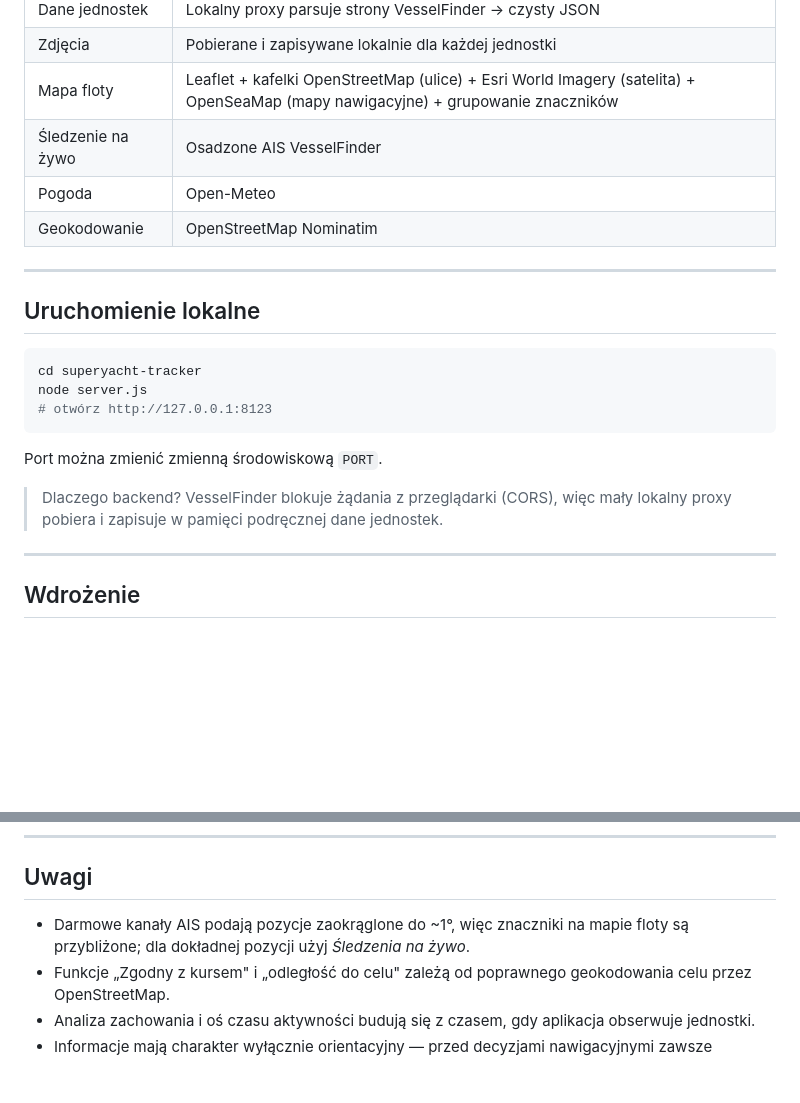
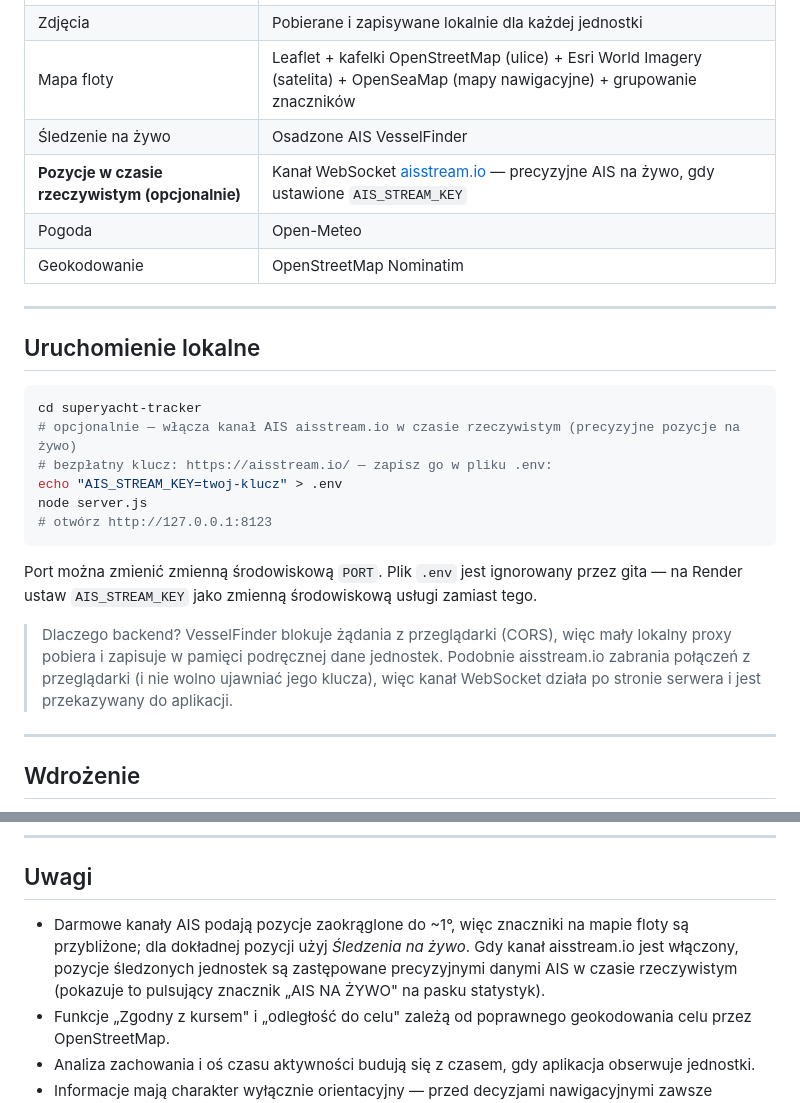
Before and after one commit to dawidkud/superyacht-tracker, a Markdown page: README.pl.md, 2 parts joined by grey strips. Drawn GitHub-style; blank space fills up the shorter version.

Commit message:
README: document aisstream.io real-time feed (EN/PL/IT)

````diff
--- a/README.pl.md
+++ b/README.pl.md
@@ -65,6 +65,7 @@ Cztery przełączalne motywy kolorystyczne (Midnight, Daylight, Emerald, Sunset)
 | Zdjęcia | Pobierane i zapisywane lokalnie dla każdej jednostki |
 | Mapa floty | Leaflet + kafelki OpenStreetMap (ulice) + Esri World Imagery (satelita) + OpenSeaMap (mapy nawigacyjne) + grupowanie znaczników |
 | Śledzenie na żywo | Osadzone AIS VesselFinder |
+| **Pozycje w czasie rzeczywistym (opcjonalnie)** | Kanał WebSocket [aisstream.io](https://aisstream.io/) — precyzyjne AIS na żywo, gdy ustawione `AIS_STREAM_KEY` |
 | Pogoda | Open-Meteo |
 | Geokodowanie | OpenStreetMap Nominatim |
 
@@ -74,13 +75,16 @@ Cztery przełączalne motywy kolorystyczne (Midnight, Daylight, Emerald, Sunset)
 
 ```bash
 cd superyacht-tracker
+# opcjonalnie — włącza kanał AIS aisstream.io w czasie rzeczywistym (precyzyjne pozycje na żywo)
+# bezpłatny klucz: https://aisstream.io/ — zapisz go w pliku .env:
+echo "AIS_STREAM_KEY=twoj-klucz" > .env
 node server.js
 # otwórz http://127.0.0.1:8123
 ```
 
-Port można zmienić zmienną środowiskową `PORT`.
+Port można zmienić zmienną środowiskową `PORT`. Plik `.env` jest ignorowany przez gita — na Render ustaw `AIS_STREAM_KEY` jako zmienną środowiskową usługi zamiast tego.
 
-> Dlaczego backend? VesselFinder blokuje żądania z przeglądarki (CORS), więc mały lokalny proxy pobiera i zapisuje w pamięci podręcznej dane jednostek.
+> Dlaczego backend? VesselFinder blokuje żądania z przeglądarki (CORS), więc mały lokalny proxy pobiera i zapisuje w pamięci podręcznej dane jednostek. Podobnie aisstream.io zabrania połączeń z przeglądarki (i nie wolno ujawniać jego klucza), więc kanał WebSocket działa po stronie serwera i jest przekazywany do aplikacji.
 
 ---
 
@@ -122,7 +126,7 @@ gh release create v1.1.0 --title "v1.1.0" --notes "…"
 
 ## Uwagi
 
-- Darmowe kanały AIS podają pozycje zaokrąglone do ~1°, więc znaczniki na mapie floty są przybliżone; dla dokładnej pozycji użyj *Śledzenia na żywo*.
+- Darmowe kanały AIS podają pozycje zaokrąglone do ~1°, więc znaczniki na mapie floty są przybliżone; dla dokładnej pozycji użyj *Śledzenia na żywo*. Gdy kanał aisstream.io jest włączony, pozycje śledzonych jednostek są zastępowane precyzyjnymi danymi AIS w czasie rzeczywistym (pokazuje to pulsujący znacznik „AIS NA ŻYWO" na pasku statystyk).
 - Funkcje „Zgodny z kursem" i „odległość do celu" zależą od poprawnego geokodowania celu przez OpenStreetMap.
 - Analiza zachowania i oś czasu aktywności budują się z czasem, gdy aplikacja obserwuje jednostki.
 - Informacje mają charakter wyłącznie orientacyjny — przed decyzjami nawigacyjnymi zawsze weryfikuj je u oficjalnych dostawców AIS.
````
Also changed, not shown: README.it.md (+7 -3 lines).
